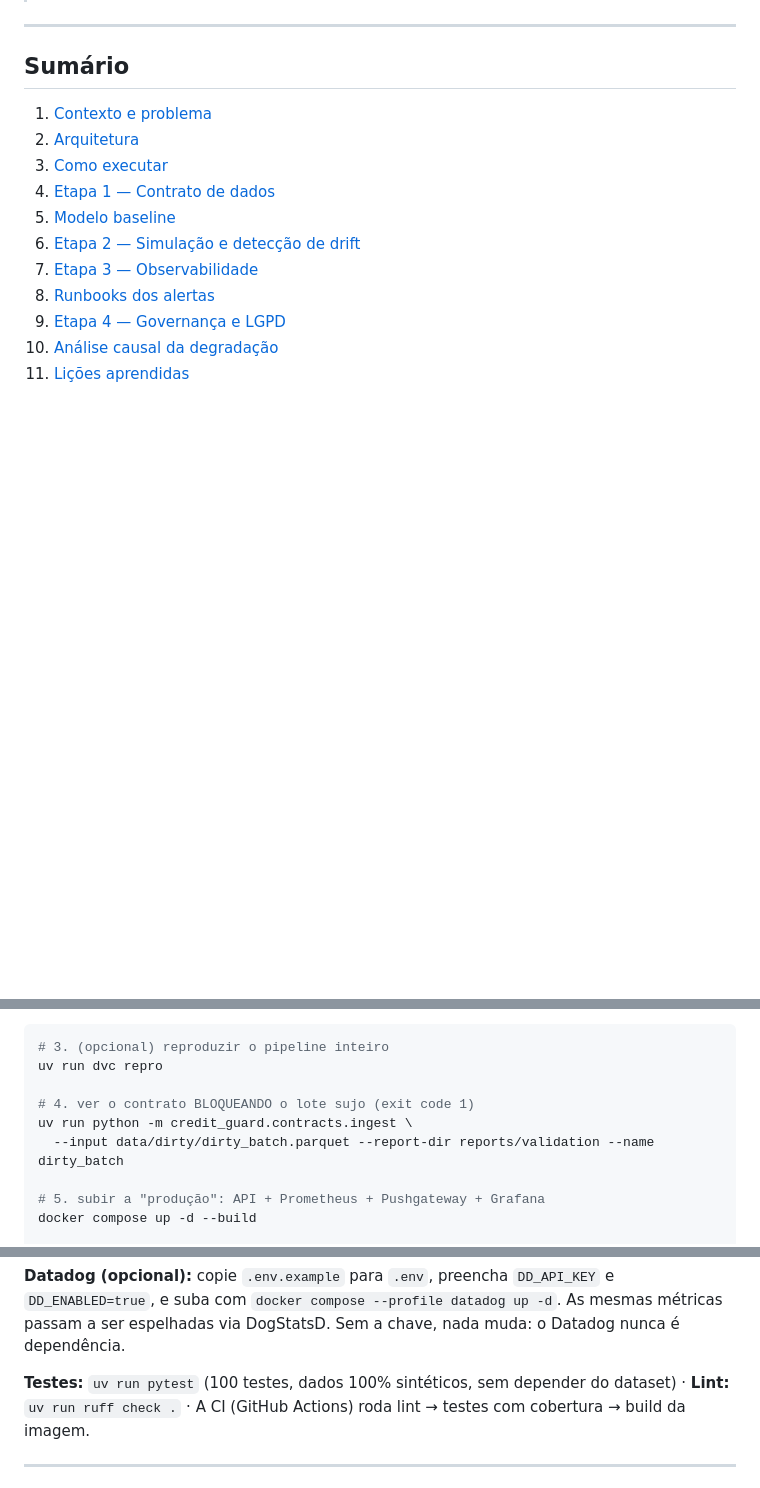
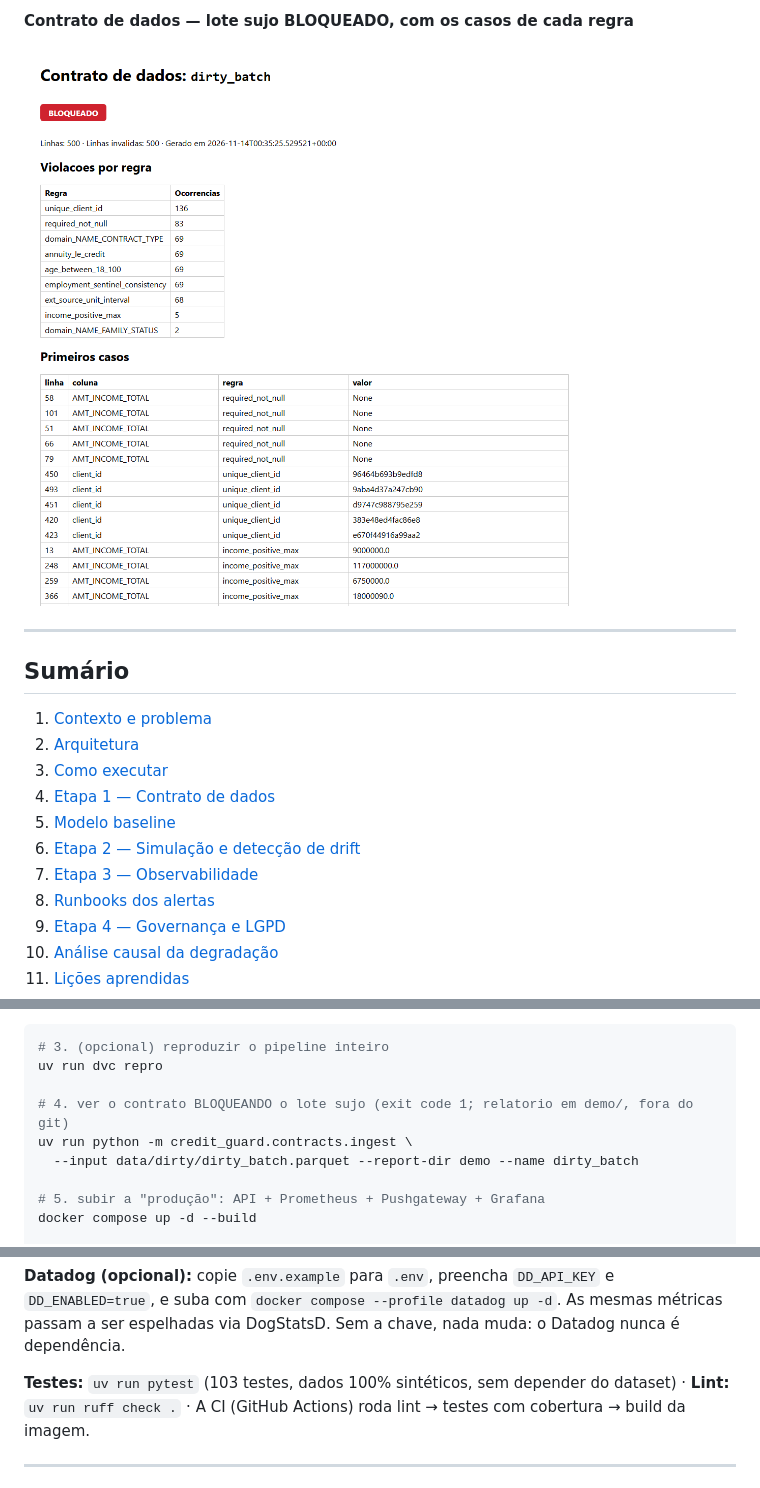
Before and after one commit to tsrizzi/credit-guard, a Markdown page: README.md, 3 parts joined by grey strips. GitHub-like rendering; pictures changed too: docs/images/contract_dirty_batch.png (added); blank space fills up the shorter version.

```diff
--- a/README.md
+++ b/README.md
@@ -20,3 +49,8 @@ causal da degradação.
+**Contrato de dados — lote sujo BLOQUEADO, com os casos de cada regra**
+
+![Contrato bloqueando](docs/images/contract_dirty_batch.png)
+
+</details>
 
 ---
 
@@ -117,9 +151,9 @@ uv run dvc pull
 # 3. (opcional) reproduzir o pipeline inteiro
 uv run dvc repro
 
-# 4. ver o contrato BLOQUEANDO o lote sujo (exit code 1)
+# 4. ver o contrato BLOQUEANDO o lote sujo (exit code 1; relatorio em demo/, fora do git)
 uv run python -m credit_guard.contracts.ingest \
-  --input data/dirty/dirty_batch.parquet --report-dir reports/validation --name dirty_batch
+  --input data/dirty/dirty_batch.parquet --report-dir demo --name dirty_batch
 
 # 5. subir a "produção": API + Prometheus + Pushgateway + Grafana
 docker compose up -d --build
@@ -142,7 +176,7 @@ uv run mlflow ui --backend-store-uri sqlite:///mlflow.db --port 5000
 e suba com `docker compose --profile datadog up -d`. As mesmas métricas passam a ser espelhadas via
 DogStatsD. Sem a chave, nada muda: o Datadog nunca é dependência.
 
-**Testes:** `uv run pytest` (100 testes, dados 100% sintéticos, sem depender do dataset) ·
+**Testes:** `uv run pytest` (103 testes, dados 100% sintéticos, sem depender do dataset) ·
 **Lint:** `uv run ruff check .` · A CI (GitHub Actions) roda lint → testes com cobertura → build da imagem.
 
 ---
```
Also changed, not shown: other parts of README.md (+38 -9 lines), docs/video_script.md (+1 -1 lines), docs/images/evidently_drift_month06.png (added), docs/images/grafana_dashboard.png (added), docs/images/mlflow_monitoring_runs.png (added), docs/images/prometheus_alerts.png (added).
